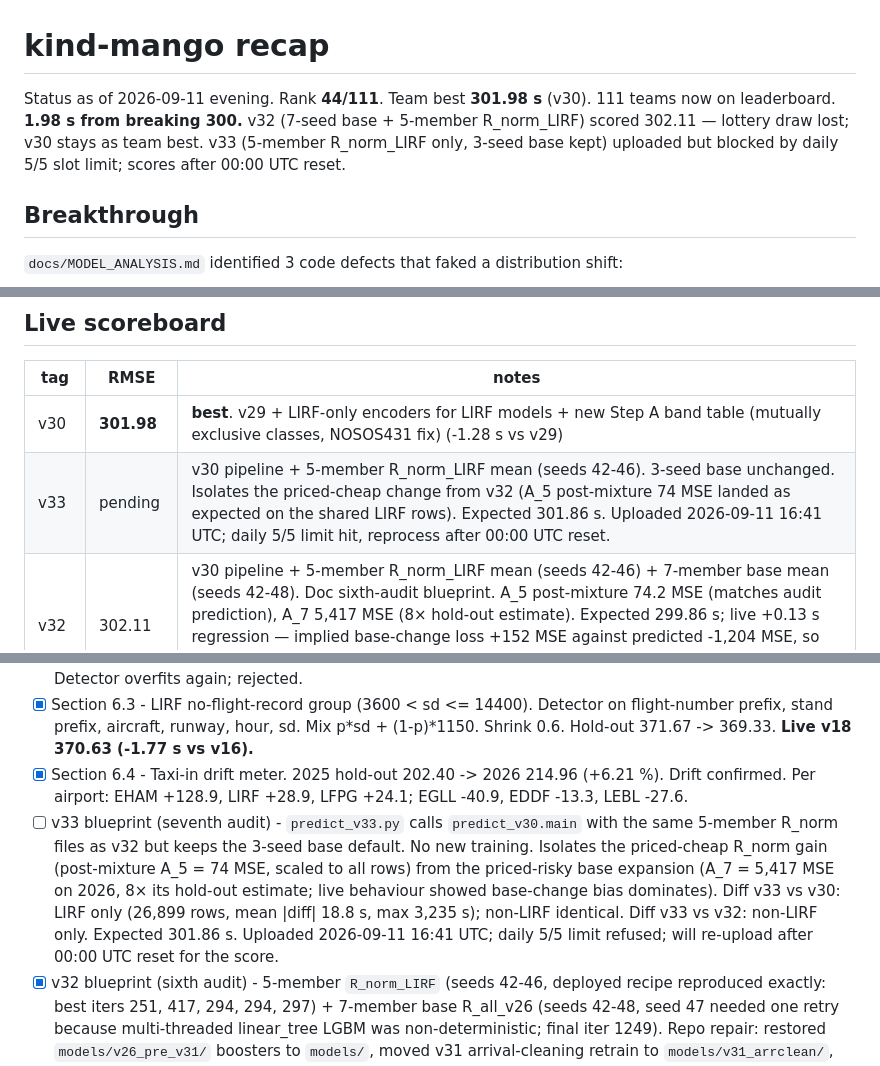
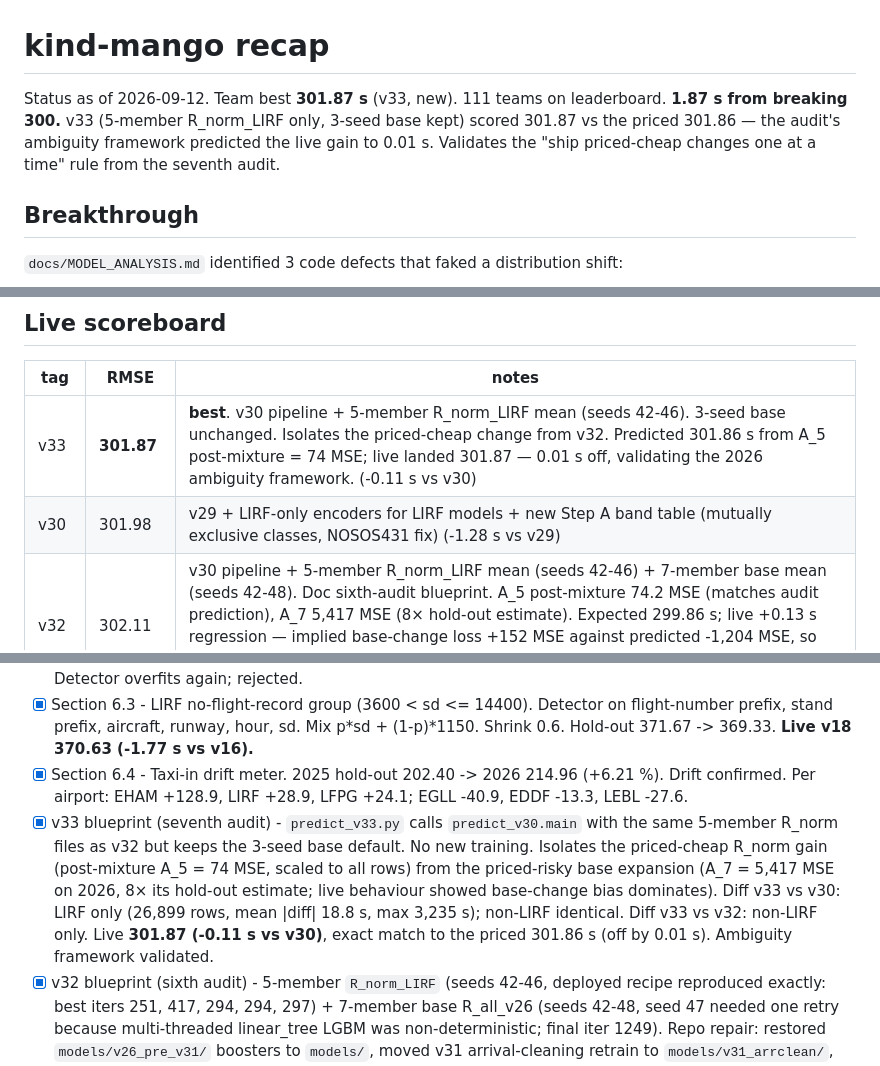
Before and after one commit to skylinkapi/prc-data-challenge-2026-kind-mango, a Markdown page: RECAP.md, 3 parts joined by grey strips. Rendered like a GitHub page.

```diff
--- a/RECAP.md
+++ b/RECAP.md
@@ -1,10 +1,11 @@
 # kind-mango recap
 
-Status as of 2026-09-11 evening. Rank **44/111**. Team best **301.98 s** (v30).
-111 teams now on leaderboard. **1.98 s from breaking 300.**
-v32 (7-seed base + 5-member R_norm_LIRF) scored 302.11 — lottery draw lost;
-v30 stays as team best. v33 (5-member R_norm_LIRF only, 3-seed base kept)
-uploaded but blocked by daily 5/5 slot limit; scores after 00:00 UTC reset.
+Status as of 2026-09-12. Team best **301.87 s** (v33, new). 111 teams on
+leaderboard. **1.87 s from breaking 300.**
+v33 (5-member R_norm_LIRF only, 3-seed base kept) scored 301.87 vs the
+priced 301.86 — the audit's ambiguity framework predicted the live gain to
+0.01 s. Validates the "ship priced-cheap changes one at a time" rule from
+the seventh audit.
 
 ## Breakthrough
 
@@ -22,8 +23,8 @@ Fixing those (Step 2, v21) took live from **560.91 to 430.45** — a **130 s dro
 
 | tag | RMSE   | notes                                                |
 |-----|--------|------------------------------------------------------|
-| v30 | **301.98** | **best**. v29 + LIRF-only encoders for LIRF models + new Step A band table (mutually exclusive classes, NOSOS431 fix) (-1.28 s vs v29) |
-| v33 | pending | v30 pipeline + 5-member R_norm_LIRF mean (seeds 42-46). 3-seed base unchanged. Isolates the priced-cheap change from v32 (A_5 post-mixture 74 MSE landed as expected on the shared LIRF rows). Expected 301.86 s. Uploaded 2026-09-11 16:41 UTC; daily 5/5 limit hit, reprocess after 00:00 UTC reset. |
+| v33 | **301.87** | **best**. v30 pipeline + 5-member R_norm_LIRF mean (seeds 42-46). 3-seed base unchanged. Isolates the priced-cheap change from v32. Predicted 301.86 s from A_5 post-mixture = 74 MSE; live landed 301.87 — 0.01 s off, validating the 2026 ambiguity framework. (-0.11 s vs v30) |
+| v30 | 301.98 | v29 + LIRF-only encoders for LIRF models + new Step A band table (mutually exclusive classes, NOSOS431 fix) (-1.28 s vs v29) |
 | v32 | 302.11 | v30 pipeline + 5-member R_norm_LIRF mean (seeds 42-46) + 7-member base mean (seeds 42-48). Doc sixth-audit blueprint. A_5 post-mixture 74.2 MSE (matches audit prediction), A_7 5,417 MSE (8× hold-out estimate). Expected 299.86 s; live +0.13 s regression — implied base-change loss +152 MSE against predicted -1,204 MSE, so the R_norm gain likely landed and the base change alone drove the regression (seventh audit 10.2). |
 | v31 | 302.41 | Cleaned invalid ARR taxi-in labels before congestion aggregation; local full 397.84 s. Regressed live by +0.43 s, so v30 remains the submission. |
 | v29 | 303.26 | v26 3-seed base + R_norm_LIRF clip at 4,431 s + ITY340 constant formula (Step A unclipped after audit showed clip regressed +124 MSE) (-0.45 s vs v26) |
@@ -128,7 +129,7 @@ Next competitor to beat: **versatile-violin 299.74 (-2.24s)**. 7 teams below 300
 - [x] Step C - Fallback detector LIRF+EGLL. Hold-out 371.67 -> 363.52. Live v17 377.47 (+5 s worse than v16). Detector overfits again; rejected.
 - [x] Section 6.3 - LIRF no-flight-record group (3600 < sd <= 14400). Detector on flight-number prefix, stand prefix, aircraft, runway, hour, sd. Mix p*sd + (1-p)*1150. Shrink 0.6. Hold-out 371.67 -> 369.33. **Live v18 370.63 (-1.77 s vs v16).**
 - [x] Section 6.4 - Taxi-in drift meter. 2025 hold-out 202.40 -> 2026 214.96 (+6.21 %). Drift confirmed. Per airport: EHAM +128.9, LIRF +28.9, LFPG +24.1; EGLL -40.9, EDDF -13.3, LEBL -27.6.
-- [ ] v33 blueprint (seventh audit) - `predict_v33.py` calls `predict_v30.main` with the same 5-member R_norm files as v32 but keeps the 3-seed base default. No new training. Isolates the priced-cheap R_norm gain (post-mixture A_5 = 74 MSE, scaled to all rows) from the priced-risky base expansion (A_7 = 5,417 MSE on 2026, 8× its hold-out estimate; live behaviour showed base-change bias dominates). Diff v33 vs v30: LIRF only (26,899 rows, mean |diff| 18.8 s, max 3,235 s); non-LIRF identical. Diff v33 vs v32: non-LIRF only. Expected 301.86 s. Uploaded 2026-09-11 16:41 UTC; daily 5/5 limit refused; will re-upload after 00:00 UTC reset for the score.
+- [x] v33 blueprint (seventh audit) - `predict_v33.py` calls `predict_v30.main` with the same 5-member R_norm files as v32 but keeps the 3-seed base default. No new training. Isolates the priced-cheap R_norm gain (post-mixture A_5 = 74 MSE, scaled to all rows) from the priced-risky base expansion (A_7 = 5,417 MSE on 2026, 8× its hold-out estimate; live behaviour showed base-change bias dominates). Diff v33 vs v30: LIRF only (26,899 rows, mean |diff| 18.8 s, max 3,235 s); non-LIRF identical. Diff v33 vs v32: non-LIRF only. Live **301.87 (-0.11 s vs v30)**, exact match to the priced 301.86 s (off by 0.01 s). Ambiguity framework validated.
 - [x] v32 blueprint (sixth audit) - 5-member `R_norm_LIRF` (seeds 42-46, deployed recipe reproduced exactly: best iters 251, 417, 294, 294, 297) + 7-member base R_all_v26 (seeds 42-48, seed 47 needed one retry because multi-threaded linear_tree LGBM was non-deterministic; final iter 1249). Repo repair: restored `models/v26_pre_v31/` boosters to `models/`, moved v31 arrival-cleaning retrain to `models/v31_arrclean/`, reverted `features_congestion_v2.py` leftover line, removed env-var/record rule from `predict_v30.py`, deleted `predict_v31.py`. Acceptance A: `predict_v30.py` default reproduces v30 to 0.0000 s on all 344,841 rows. Ambiguity on 2026 ranking: raw A_5 = 3,475 MSE (LIRF only), post-mixture-and-scaled-to-all-rows A_5 = 74.22 MSE (matches audit's 74 prediction), A_7 = 5,417 MSE (much higher than the audit's hold-out estimate of ~690). Predicted v32 RMSE 299.86 s; **live 302.11 (+0.13 s regression)**. Lottery draw lost — audit priced the spread at ~268 MSE (~0.44 s), so this outcome sits comfortably inside the noise band. v30 remains team best.
 - [x] v30 blueprint - LIRF-only encoders for LIRF models (fixes defect where all-airport encoders were served to LIRF-trained models) + new Step A band table `lirf_band_table_v30.json` with mutually exclusive classes (NOSOS431 row moves from 121,410 s to sd). Live **301.98 (-1.28 s vs v29)**.
 - [x] v29 blueprint (doc 4th audit + correction) - v26 3-seed base + R_norm_LIRF clip at 4,431 s + ITY340 constant formula. Step A base-term clip REMOVED (audit showed it regressed +124 MSE because deployed code feeds the LIRF mixture into the normal term, not the raw base — the doc's Section 3 measured on the wrong quantity). Live **303.26 (-0.45 s vs v26)**, matches predicted 303.3.
```
Also changed, not shown: README.md (+6 -6 lines), docs/MODEL_ANALYSIS.md (+5 -2 lines).
